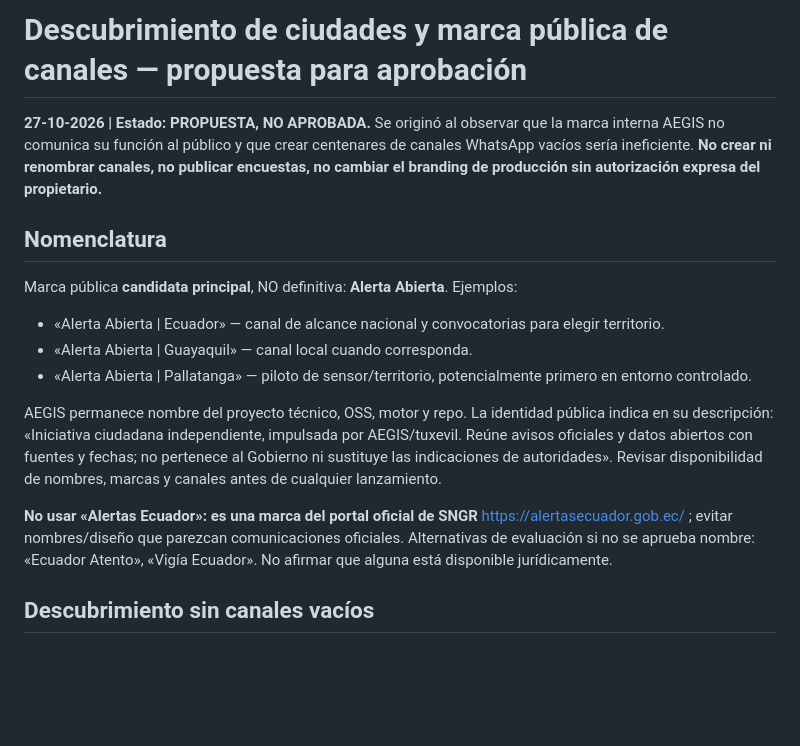
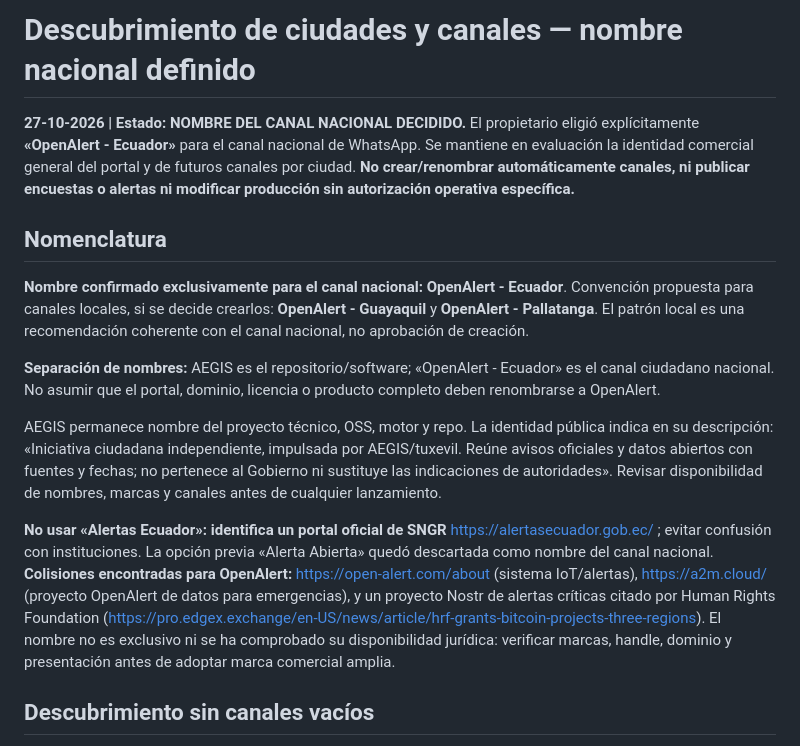
Before and after one commit to tuxevil/aegis, a Markdown page: docs/design/channel-discovery-proposal.md, the part around the change. Drawn GitHub-style; blank space fills up the shorter version.

Commit message:
docs: adopt OpenAlert - Ecuador national WhatsApp channel name, preserve AEGIS platform

```diff
--- a/docs/design/channel-discovery-proposal.md
+++ b/docs/design/channel-discovery-proposal.md
@@ -1,17 +1,16 @@
-# Descubrimiento de ciudades y marca pública de canales — propuesta para aprobación
+# Descubrimiento de ciudades y canales — nombre nacional definido
 
-**27-10-2026 | Estado: PROPUESTA, NO APROBADA.** Se originó al observar que la marca interna AEGIS no comunica su función al público y que crear centenares de canales WhatsApp vacíos sería ineficiente. **No crear ni renombrar canales, no publicar encuestas, no cambiar el branding de producción sin autorización expresa del propietario.**
+**27-10-2026 | Estado: NOMBRE DEL CANAL NACIONAL DECIDIDO.** El propietario eligió explícitamente **«OpenAlert - Ecuador»** para el canal nacional de WhatsApp. Se mantiene en evaluación la identidad comercial general del portal y de futuros canales por ciudad. **No crear/renombrar automáticamente canales, ni publicar encuestas o alertas ni modificar producción sin autorización operativa específica.**
 
 ## Nomenclatura
 
-Marca pública **candidata principal**, NO definitiva: **Alerta Abierta**. Ejemplos:
-- «Alerta Abierta | Ecuador» — canal de alcance nacional y convocatorias para elegir territorio.
-- «Alerta Abierta | Guayaquil» — canal local cuando corresponda.
-- «Alerta Abierta | Pallatanga» — piloto de sensor/territorio, potencialmente primero en entorno controlado.
+**Nombre confirmado exclusivamente para el canal nacional:** **OpenAlert - Ecuador**. Convención propuesta para canales locales, si se decide crearlos: **OpenAlert - Guayaquil** y **OpenAlert - Pallatanga**. El patrón local es una recomendación coherente con el canal nacional, no aprobación de creación.
+
+**Separación de nombres:** AEGIS es el repositorio/software; «OpenAlert - Ecuador» es el canal ciudadano nacional. No asumir que el portal, dominio, licencia o producto completo deben renombrarse a OpenAlert.
 
 AEGIS permanece nombre del proyecto técnico, OSS, motor y repo. La identidad pública indica en su descripción: «Iniciativa ciudadana independiente, impulsada por AEGIS/tuxevil. Reúne avisos oficiales y datos abiertos con fuentes y fechas; no pertenece al Gobierno ni sustituye las indicaciones de autoridades». Revisar disponibilidad de nombres, marcas y canales antes de cualquier lanzamiento.
 
-**No usar «Alertas Ecuador»: es una marca del portal oficial de SNGR** https://alertasecuador.gob.ec/ ; evitar nombres/diseño que parezcan comunicaciones oficiales. Alternativas de evaluación si no se aprueba nombre: «Ecuador Atento», «Vigía Ecuador». No afirmar que alguna está disponible jurídicamente.
+**No usar «Alertas Ecuador»: identifica un portal oficial de SNGR** https://alertasecuador.gob.ec/ ; evitar confusión con instituciones. La opción previa «Alerta Abierta» quedó descartada como nombre del canal nacional. **Colisiones encontradas para OpenAlert:** https://open-alert.com/about (sistema IoT/alertas), https://a2m.cloud/ (proyecto OpenAlert de datos para emergencias), y un proyecto Nostr de alertas críticas citado por Human Rights Foundation (https://pro.edgex.exchange/en-US/news/article/hrf-grants-bitcoin-projects-three-regions). El nombre no es exclusivo ni se ha comprobado su disponibilidad jurídica: verificar marcas, handle, dominio y presentación antes de adoptar marca comercial amplia.
 
 ## Descubrimiento sin canales vacíos
 
```
